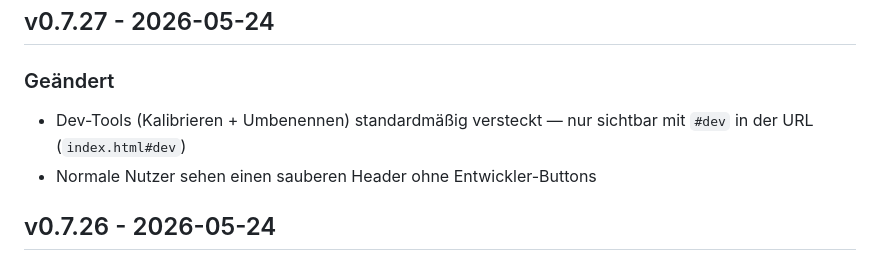
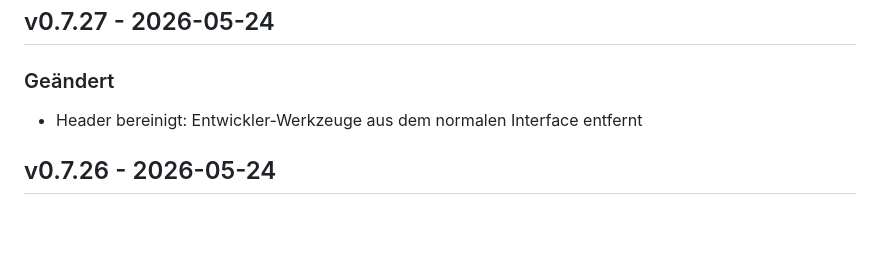
Before and after one commit to Xharig-1/Joystick-Map, a Markdown page: CHANGELOG.md, the part around the change. GitHub-like rendering; blank space fills up the shorter version.

Commit message:
docs: Changelog und Roadmap v0.7.27 bereinigt (kein #dev-Hinweis öffentlich)

```diff
--- a/CHANGELOG.md
+++ b/CHANGELOG.md
@@ -8,8 +8,7 @@ Das Projekt nutzt SemVer: `MAJOR.MINOR.PATCH`.
 
 ### Geändert
 
-- Dev-Tools (Kalibrieren + Umbenennen) standardmäßig versteckt — nur sichtbar mit `#dev` in der URL (`index.html#dev`)
-- Normale Nutzer sehen einen sauberen Header ohne Entwickler-Buttons
+- Header bereinigt: Entwickler-Werkzeuge aus dem normalen Interface entfernt
 
 ## v0.7.26 - 2026-05-24
 
```
Also changed, not shown: ROADMAP.md (+1 -1 lines).
